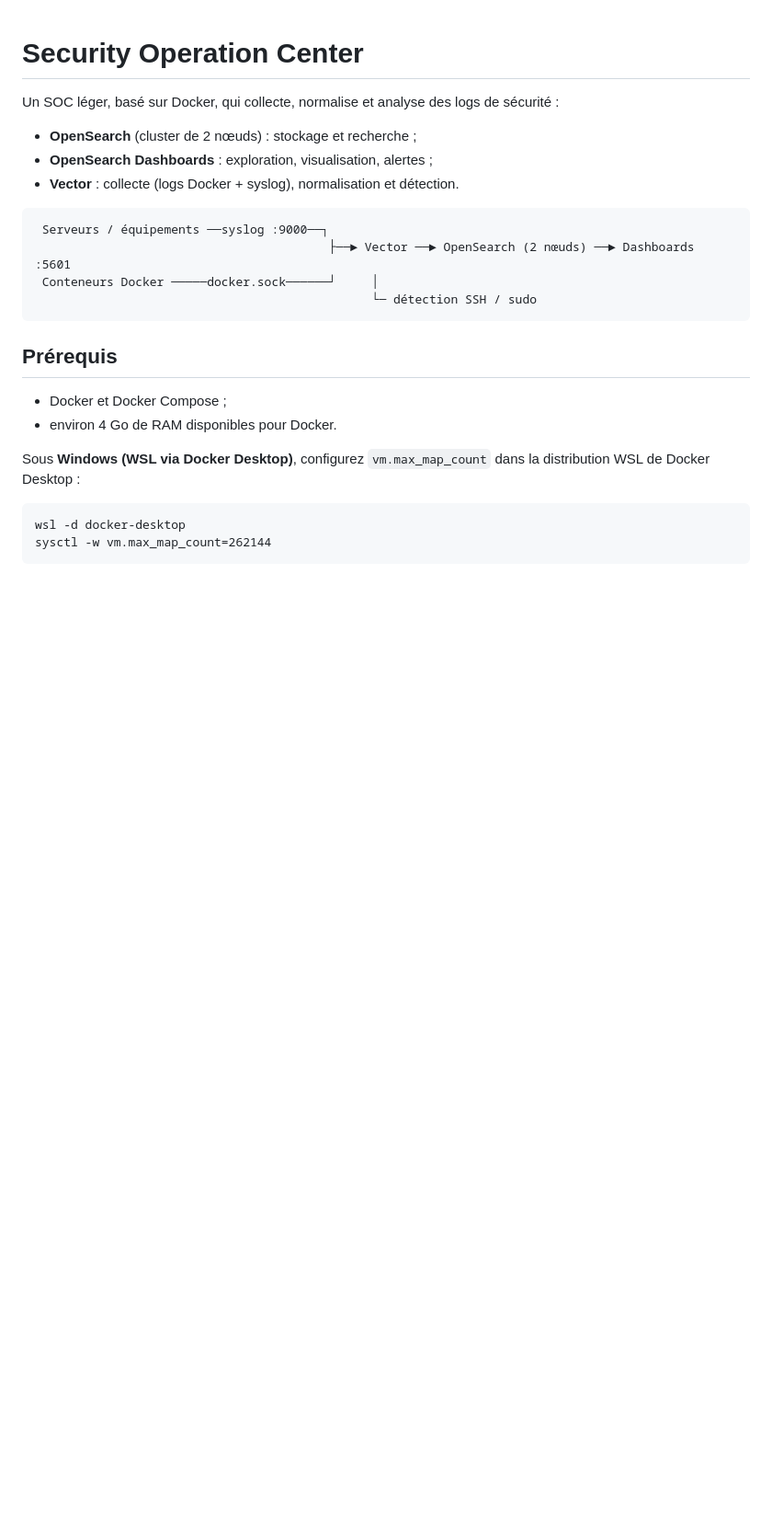
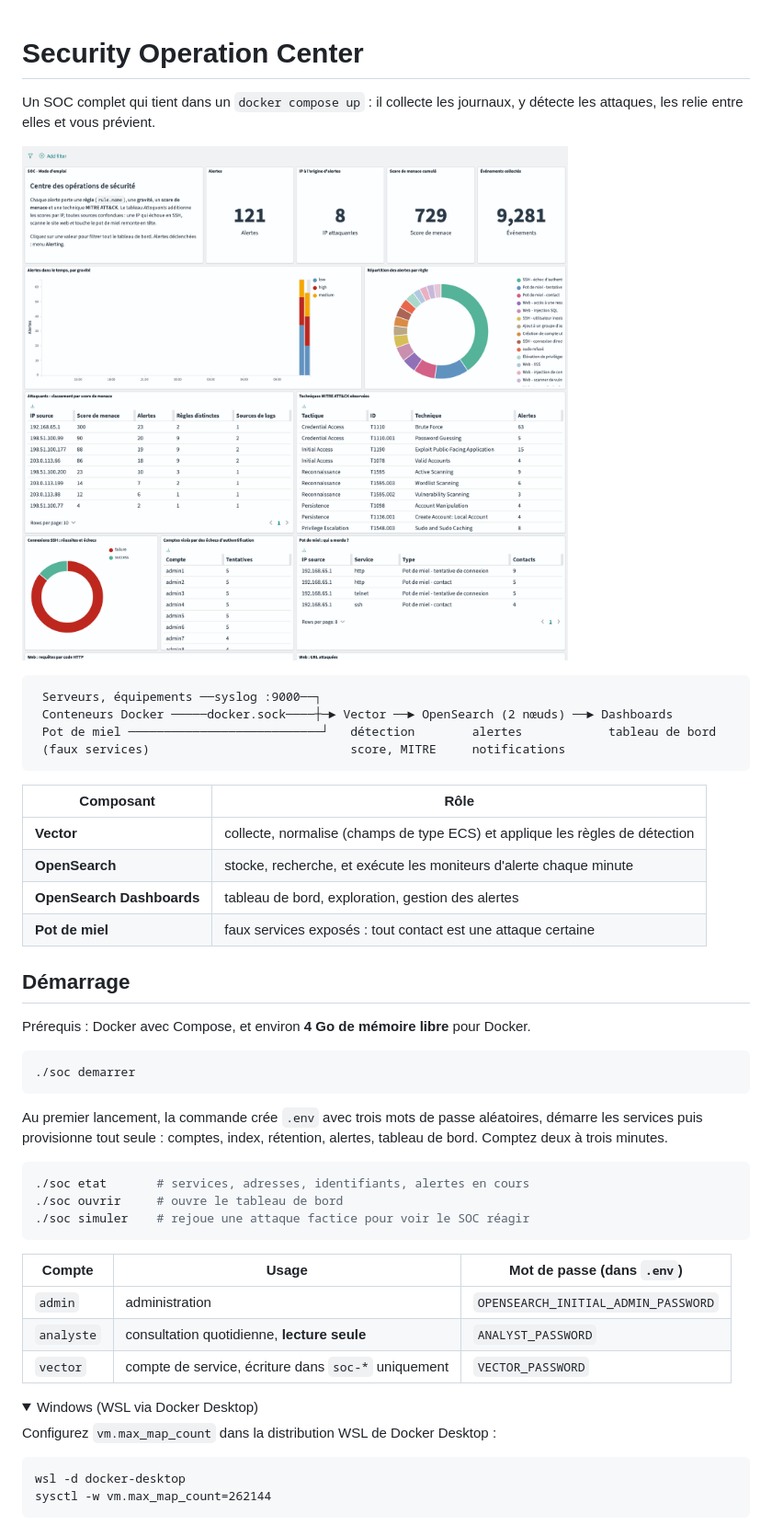
Before and after one commit to Saphira-Milize/Security-Operation-Center, a Markdown page: README.md, the part around one of its changes. Shown at 92% size. Rendered like a GitHub page; pictures changed too: docs/tableau-de-bord.png (added); folded sections open; blank space fills up the shorter version.

Commit message:
Documentation et intégration continue
- README : démarrage, sources de journaux, détections, alertes,
  adaptation, sécurité
- CI : contrôles statiques puis démarrage complet avec attaques simulées

````diff
--- a/README.md
+++ b/README.md
@@ -1,24 +1,52 @@
 # Security Operation Center
 
-Un SOC léger, basé sur Docker, qui collecte, normalise et analyse des logs de sécurité :
+Un SOC complet qui tient dans un `docker compose up` : il collecte les journaux, y détecte les
+attaques, les relie entre elles et vous prévient.
 
-- **OpenSearch** (cluster de 2 nœuds) : stockage et recherche ;
-- **OpenSearch Dashboards** : exploration, visualisation, alertes ;
-- **Vector** : collecte (logs Docker + syslog), normalisation et détection.
+![Tableau de bord « SOC - Vue d'ensemble »](docs/tableau-de-bord.png)
 
 ```
- Serveurs / équipements ──syslog :9000──┐
-                                         ├──► Vector ──► OpenSearch (2 nœuds) ──► Dashboards :5601
- Conteneurs Docker ─────docker.sock──────┘     │
-                                               └─ détection SSH / sudo
+ Serveurs, équipements ──syslog :9000──┐
+ Conteneurs Docker ─────docker.sock────┼─► Vector ──► OpenSearch (2 nœuds) ──► Dashboards
+ Pot de miel ───────────────────────────┘   détection        alertes            tableau de bord
+ (faux services)                            score, MITRE     notifications
 ```
 
-## Prérequis
+| Composant | Rôle |
+|---|---|
+| **Vector** | collecte, normalise (champs de type ECS) et applique les règles de détection |
+| **OpenSearch** | stocke, recherche, et exécute les moniteurs d'alerte chaque minute |
+| **OpenSearch Dashboards** | tableau de bord, exploration, gestion des alertes |
+| **Pot de miel** | faux services exposés : tout contact est une attaque certaine |
 
-- Docker et Docker Compose ;
-- environ 4 Go de RAM disponibles pour Docker.
+## Démarrage
 
-Sous **Windows (WSL via Docker Desktop)**, configurez `vm.max_map_count` dans la distribution WSL de Docker Desktop :
+Prérequis : Docker avec Compose, et environ **4 Go de mémoire libre** pour Docker.
+
+```bash
+./soc demarrer
+```
+
+Au premier lancement, la commande crée `.env` avec trois mots de passe aléatoires, démarre les
+services puis provisionne tout seule : comptes, index, rétention, alertes, tableau de bord.
+Comptez deux à trois minutes.
+
+```bash
+./soc etat       # services, adresses, identifiants, alertes en cours
+./soc ouvrir     # ouvre le tableau de bord
+./soc simuler    # rejoue une attaque factice pour voir le SOC réagir
+```
+
+| Compte | Usage | Mot de passe (dans `.env`) |
+|---|---|---|
+| `admin` | administration | `OPENSEARCH_INITIAL_ADMIN_PASSWORD` |
+| `analyste` | consultation quotidienne, **lecture seule** | `ANALYST_PASSWORD` |
+| `vector` | compte de service, écriture dans `soc-*` uniquement | `VECTOR_PASSWORD` |
+
+<details>
+<summary>Windows (WSL via Docker Desktop)</summary>
+
+Configurez `vm.max_map_count` dans la distribution WSL de Docker Desktop :
 
     wsl -d docker-desktop
     sysctl -w vm.max_map_count=262144
````
Also changed, not shown: other parts of README.md (+102 -54 lines), 1 other file.
